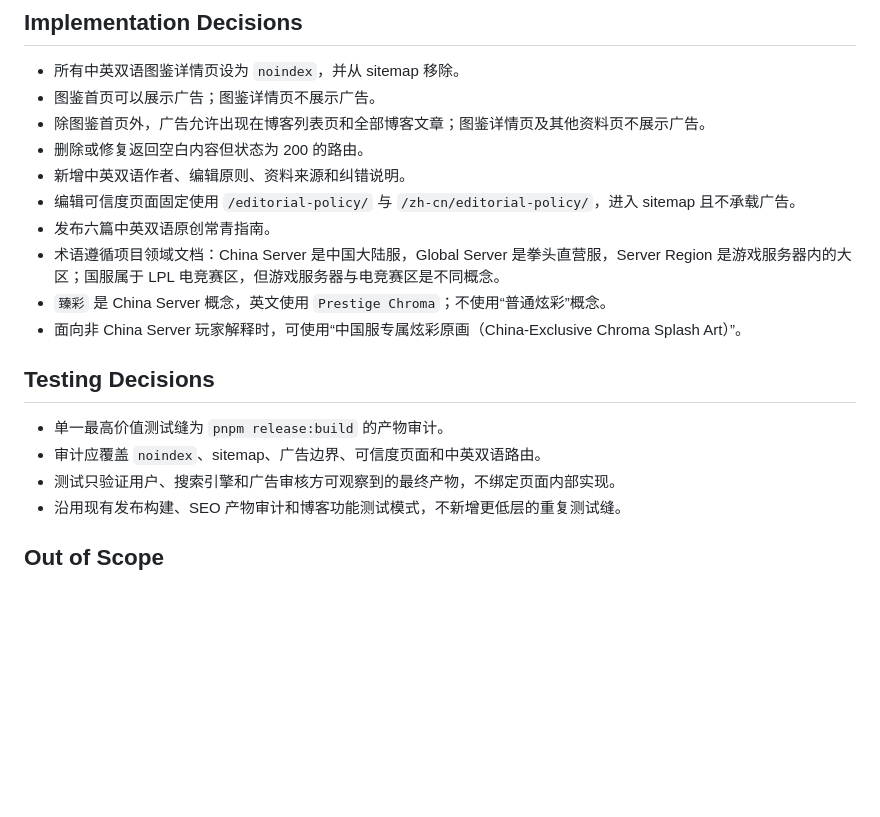
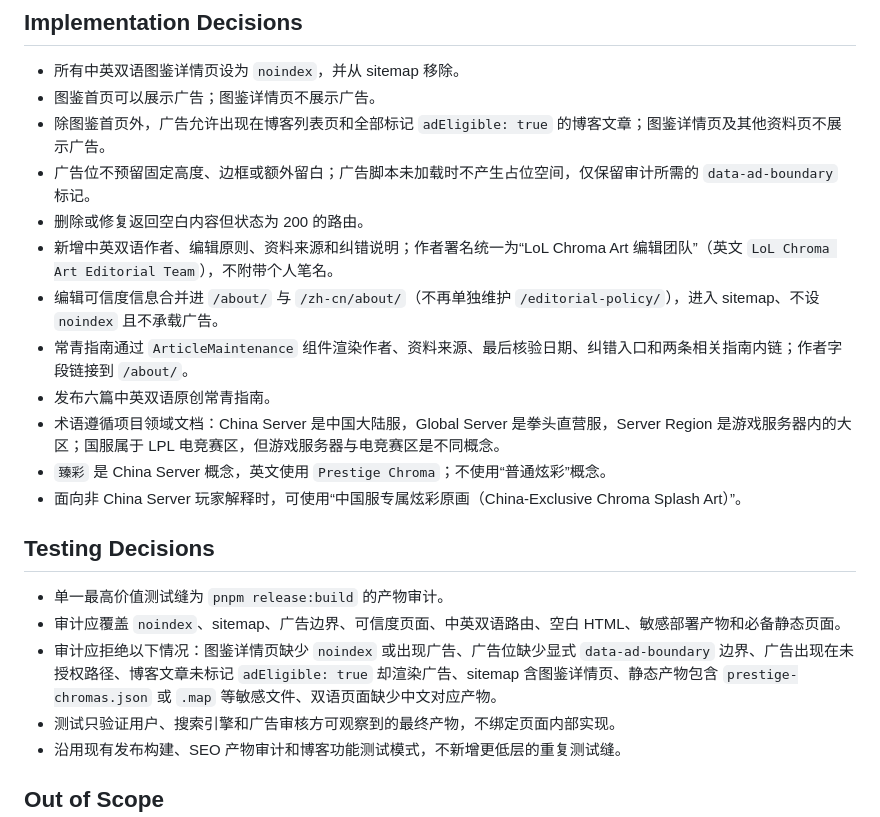
Before and after one commit to LHiaoeng/lol-prestige-chroma-hub, a Markdown page: .scratch/adsense-content-quality/spec.md, the part around the change. Rendered like a GitHub page; blank space fills up the shorter version.

Commit message:
docs: 按代码现状更新 AdSense 整改规格
补充广告资格 adEligible、广告位无占位、作者署名统一为编辑团队、editorial-policy 合并进 about、ArticleMaintenance 维护组件、审计覆盖空白 HTML 与敏感产物等约束。

```diff
--- a/.scratch/adsense-content-quality/spec.md
+++ b/.scratch/adsense-content-quality/spec.md
@@ -23,10 +23,12 @@
 
 - 所有中英双语图鉴详情页设为 `noindex`，并从 sitemap 移除。
 - 图鉴首页可以展示广告；图鉴详情页不展示广告。
-- 除图鉴首页外，广告允许出现在博客列表页和全部博客文章；图鉴详情页及其他资料页不展示广告。
+- 除图鉴首页外，广告允许出现在博客列表页和全部标记 `adEligible: true` 的博客文章；图鉴详情页及其他资料页不展示广告。
+- 广告位不预留固定高度、边框或额外留白；广告脚本未加载时不产生占位空间，仅保留审计所需的 `data-ad-boundary` 标记。
 - 删除或修复返回空白内容但状态为 200 的路由。
-- 新增中英双语作者、编辑原则、资料来源和纠错说明。
-- 编辑可信度页面固定使用 `/editorial-policy/` 与 `/zh-cn/editorial-policy/`，进入 sitemap 且不承载广告。
+- 新增中英双语作者、编辑原则、资料来源和纠错说明；作者署名统一为“LoL Chroma Art 编辑团队”（英文 `LoL Chroma Art Editorial Team`），不附带个人笔名。
+- 编辑可信度信息合并进 `/about/` 与 `/zh-cn/about/`（不再单独维护 `/editorial-policy/`），进入 sitemap、不设 `noindex` 且不承载广告。
+- 常青指南通过 `ArticleMaintenance` 组件渲染作者、资料来源、最后核验日期、纠错入口和两条相关指南内链；作者字段链接到 `/about/`。
 - 发布六篇中英双语原创常青指南。
 - 术语遵循项目领域文档：China Server 是中国大陆服，Global Server 是拳头直营服，Server Region 是游戏服务器内的大区；国服属于 LPL 电竞赛区，但游戏服务器与电竞赛区是不同概念。
 - `臻彩` 是 China Server 概念，英文使用 `Prestige Chroma`；不使用“普通炫彩”概念。
@@ -35,7 +37,8 @@
 ## Testing Decisions
 
 - 单一最高价值测试缝为 `pnpm release:build` 的产物审计。
-- 审计应覆盖 `noindex`、sitemap、广告边界、可信度页面和中英双语路由。
+- 审计应覆盖 `noindex`、sitemap、广告边界、可信度页面、中英双语路由、空白 HTML、敏感部署产物和必备静态页面。
+- 审计应拒绝以下情况：图鉴详情页缺少 `noindex` 或出现广告、广告位缺少显式 `data-ad-boundary` 边界、广告出现在未授权路径、博客文章未标记 `adEligible: true` 却渲染广告、sitemap 含图鉴详情页、静态产物包含 `prestige-chromas.json` 或 `.map` 等敏感文件、双语页面缺少中文对应产物。
 - 测试只验证用户、搜索引擎和广告审核方可观察到的最终产物，不绑定页面内部实现。
 - 沿用现有发布构建、SEO 产物审计和博客功能测试模式，不新增更低层的重复测试缝。
 
```
